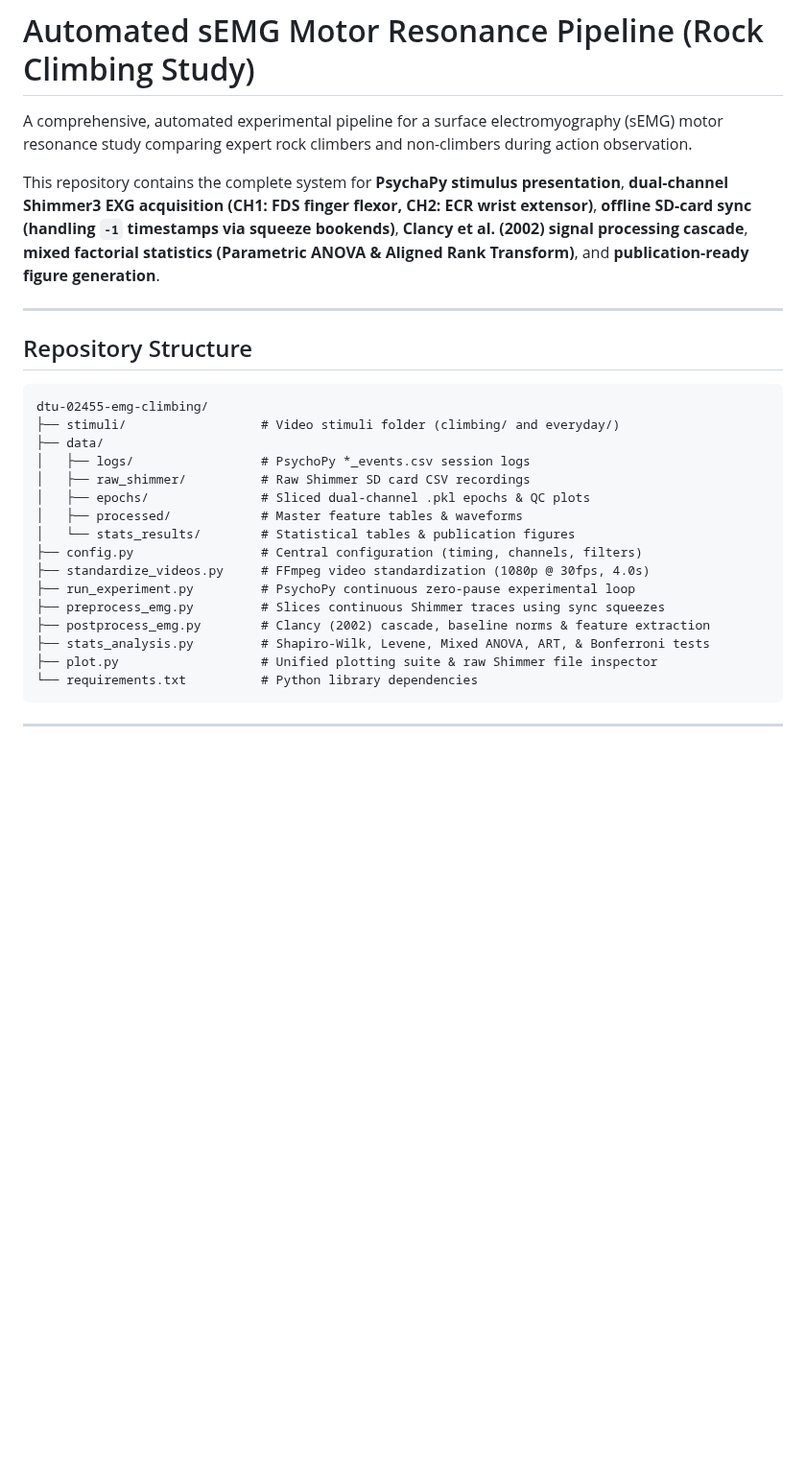
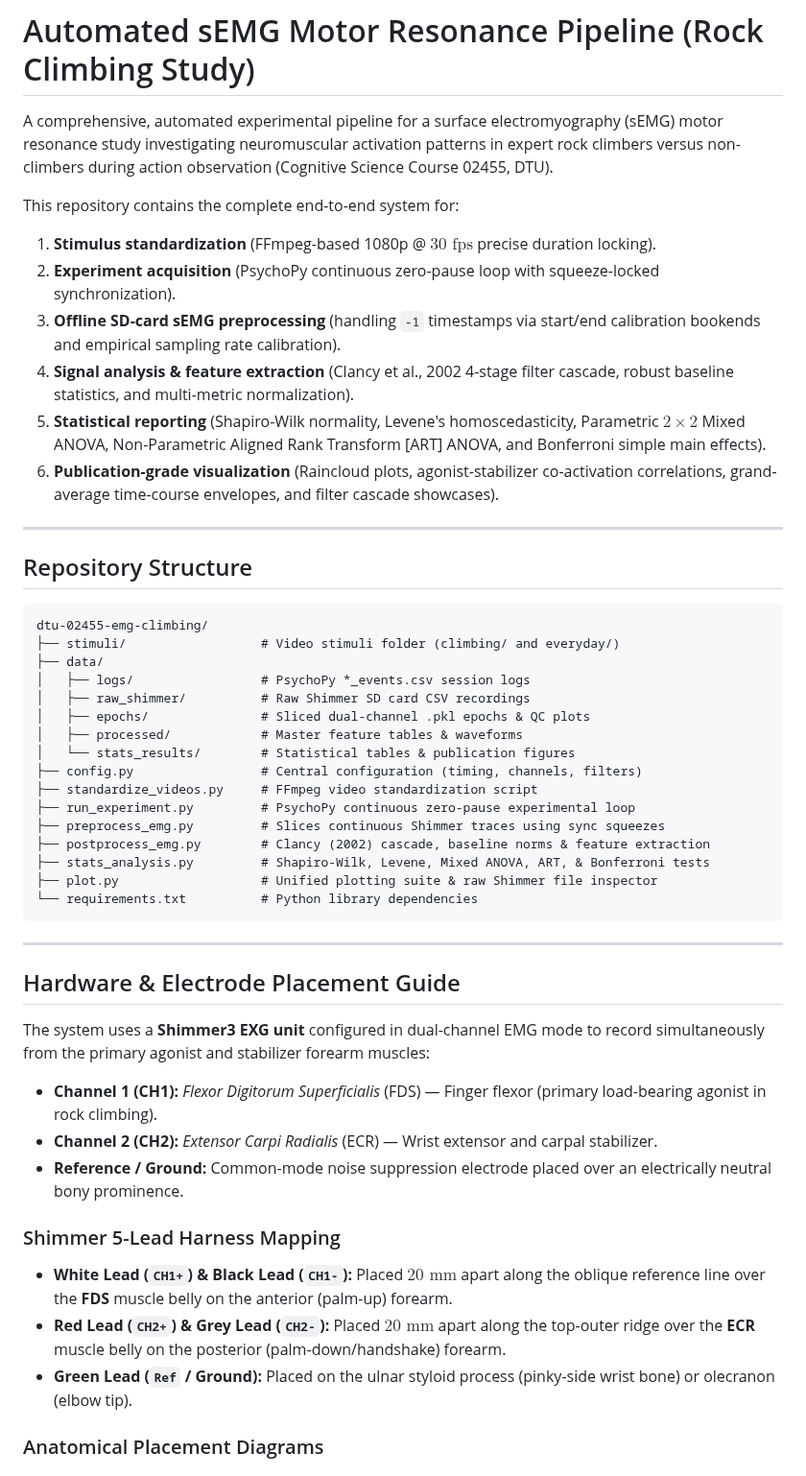
Before and after one commit to Kxlar/dtu-02455-emg-climbing, a Markdown page: project_readme.md, the part around one of its changes. Shown at 96% size. GitHub-like rendering; blank space fills up the shorter version.

```diff
--- a/project_readme.md
+++ b/project_readme.md
@@ -1,8 +1,14 @@
 # Automated sEMG Motor Resonance Pipeline (Rock Climbing Study)
 
-A comprehensive, automated experimental pipeline for a surface electromyography (sEMG) motor resonance study comparing expert rock climbers and non-climbers during action observation.
+A comprehensive, automated experimental pipeline for a surface electromyography (sEMG) motor resonance study investigating neuromuscular activation patterns in expert rock climbers versus non-climbers during action observation (Cognitive Science Course 02455, DTU).
 
-This repository contains the complete system for **PsychaPy stimulus presentation**, **dual-channel Shimmer3 EXG acquisition (CH1: FDS finger flexor, CH2: ECR wrist extensor)**, **offline SD-card sync (handling `-1` timestamps via squeeze bookends)**, **Clancy et al. (2002) signal processing cascade**, **mixed factorial statistics (Parametric ANOVA & Aligned Rank Transform)**, and **publication-ready figure generation**.
+This repository contains the complete end-to-end system for:
+1. **Stimulus standardization** (FFmpeg-based 1080p @ $30\text{ fps}$ precise duration locking).
+2. **Experiment acquisition** (PsychoPy continuous zero-pause loop with squeeze-locked synchronization).
+3. **Offline SD-card sEMG preprocessing** (handling `-1` timestamps via start/end calibration bookends and empirical sampling rate calibration).
+4. **Signal analysis & feature extraction** (Clancy et al., 2002 4-stage filter cascade, robust baseline statistics, and multi-metric normalization).
+5. **Statistical reporting** (Shapiro-Wilk normality, Levene's homoscedasticity, Parametric $2 \times 2$ Mixed ANOVA, Non-Parametric Aligned Rank Transform [ART] ANOVA, and Bonferroni simple main effects).
+6. **Publication-grade visualization** (Raincloud plots, agonist-stabilizer co-activation correlations, grand-average time-course envelopes, and filter cascade showcases).
 
 ---
 
@@ -18,7 +24,7 @@ dtu-02455-emg-climbing/
 │   ├── processed/            # Master feature tables & waveforms
 │   └── stats_results/        # Statistical tables & publication figures
 ├── config.py                 # Central configuration (timing, channels, filters)
-├── standardize_videos.py     # FFmpeg video standardization (1080p @ 30fps, 4.0s)
+├── standardize_videos.py     # FFmpeg video standardization script
 ├── run_experiment.py         # PsychoPy continuous zero-pause experimental loop
 ├── preprocess_emg.py         # Slices continuous Shimmer traces using sync squeezes
 ├── postprocess_emg.py        # Clancy (2002) cascade, baseline norms & feature extraction
@@ -29,3 +35,17 @@ dtu-02455-emg-climbing/
 
 ---
 
+## Hardware & Electrode Placement Guide
+
+The system uses a **Shimmer3 EXG unit** configured in dual-channel EMG mode to record simultaneously from the primary agonist and stabilizer forearm muscles:
+* **Channel 1 (CH1):** *Flexor Digitorum Superficialis* (FDS) — Finger flexor (primary load-bearing agonist in rock climbing).
+* **Channel 2 (CH2):** *Extensor Carpi Radialis* (ECR) — Wrist extensor and carpal stabilizer.
+* **Reference / Ground:** Common-mode noise suppression electrode placed over an electrically neutral bony prominence.
+
+### Shimmer 5-Lead Harness Mapping
+* **White Lead (`CH1+`) & Black Lead (`CH1-`):** Placed $20\text{ mm}$ apart along the oblique reference line over the **FDS** muscle belly on the anterior (palm-up) forearm.
+* **Red Lead (`CH2+`) & Grey Lead (`CH2-`):** Placed $20\text{ mm}$ apart along the top-outer ridge over the **ECR** muscle belly on the posterior (palm-down/handshake) forearm.
+* **Green Lead (`Ref` / Ground):** Placed on the ulnar styloid process (pinky-side wrist bone) or olecranon (elbow tip).
+
+### Anatomical Placement Diagrams
+
```
Also changed, not shown: other parts of project_readme.md (+32 -24 lines), Electrodes_placement_on_ECR.jpg (added), Electrodes_placement_on_FDS.jpg (added), 1 other file.
